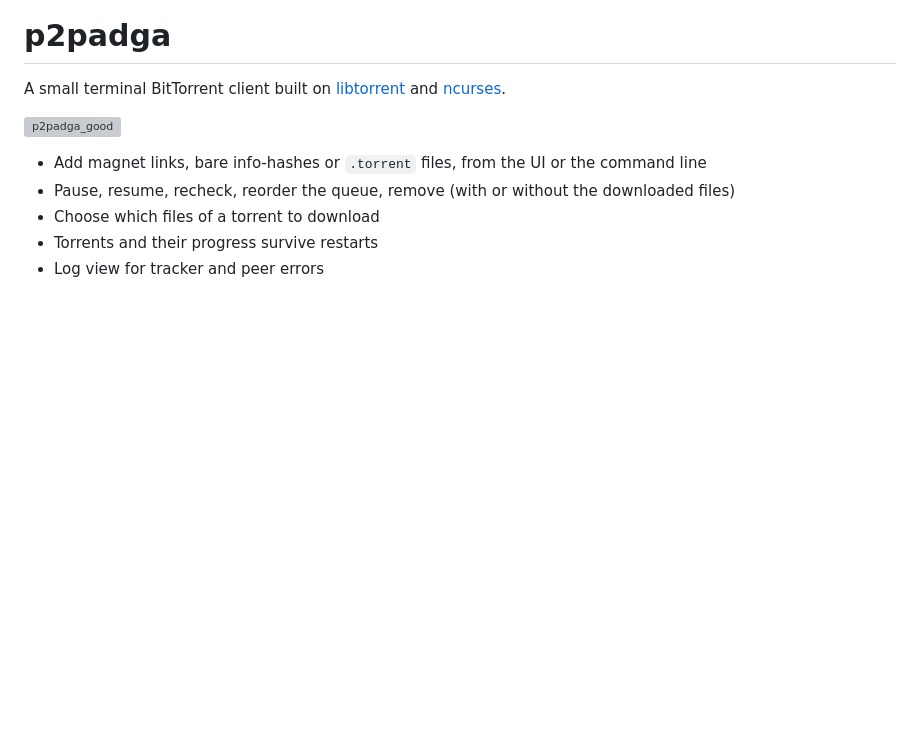
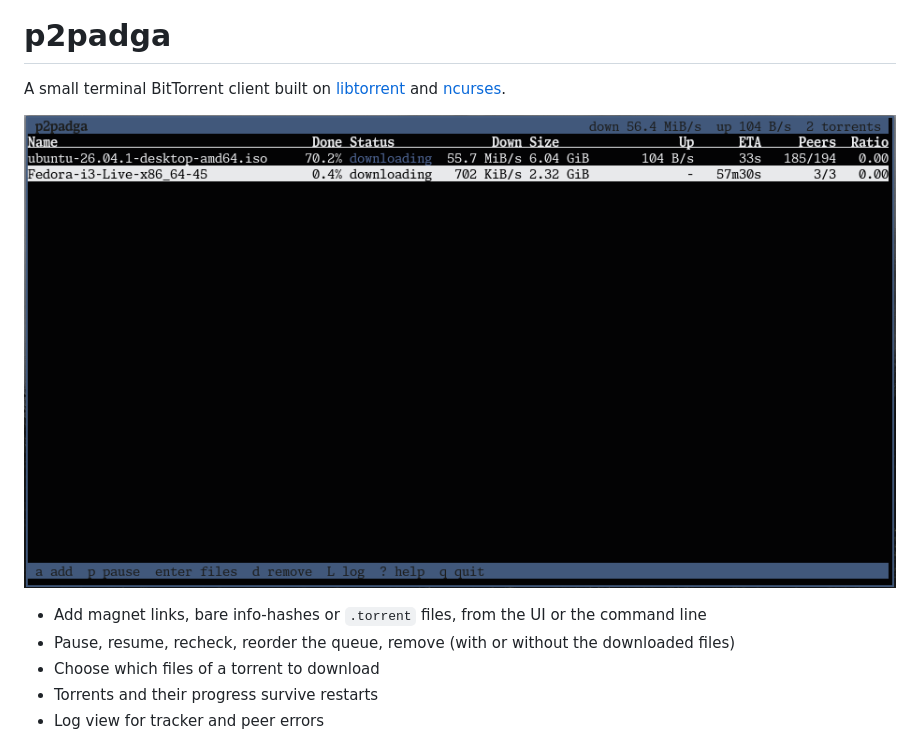
Before and after one commit to mm4rk3t/p2padga, a Markdown page: README.md, the part around the change. Rendered like a GitHub page; pictures changed too: docs/screenshot.png (added); blank space fills up the shorter version; grey boxes are pictures that could not be loaded.

Commit message:
Show the new interface in the README screenshot
The screenshot lives in the repo now (docs/screenshot.png) instead of a
GitHub attachment URL.

Co-Authored-By: Claude Opus 5.5 <noreply@anthropic.com>

```diff
--- a/README.md
+++ b/README.md
@@ -2,7 +2,7 @@
 
 A small terminal BitTorrent client built on [libtorrent](https://github.com/arvidn/libtorrent) and [ncurses](https://invisible-island.net/ncurses/).
 
-![p2padga_good](https://github.com/mm4rk3t/p2padga/assets/45017214/fdf4d055-cda6-4ff7-8639-406f95299c6a)
+![p2padga downloading two torrents](docs/screenshot.png)
 
 - Add magnet links, bare info-hashes or `.torrent` files, from the UI or the command line
 - Pause, resume, recheck, reorder the queue, remove (with or without the downloaded files)
```
